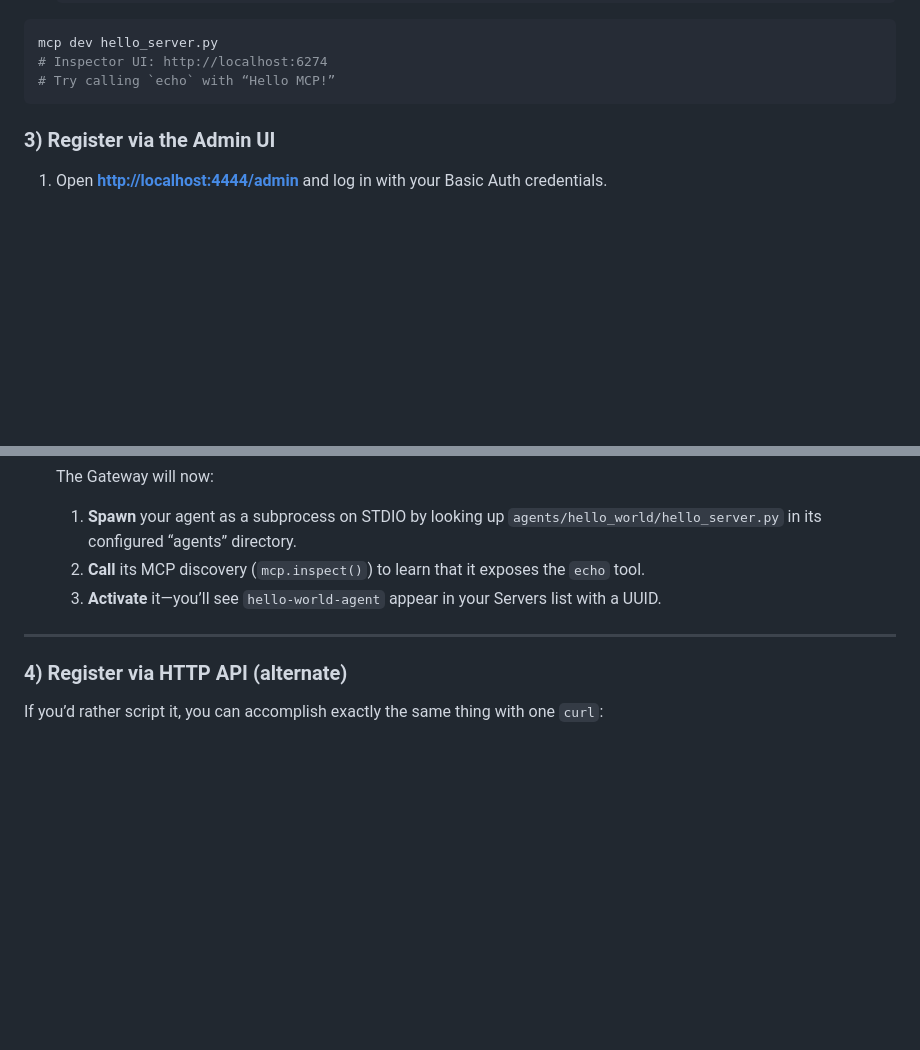
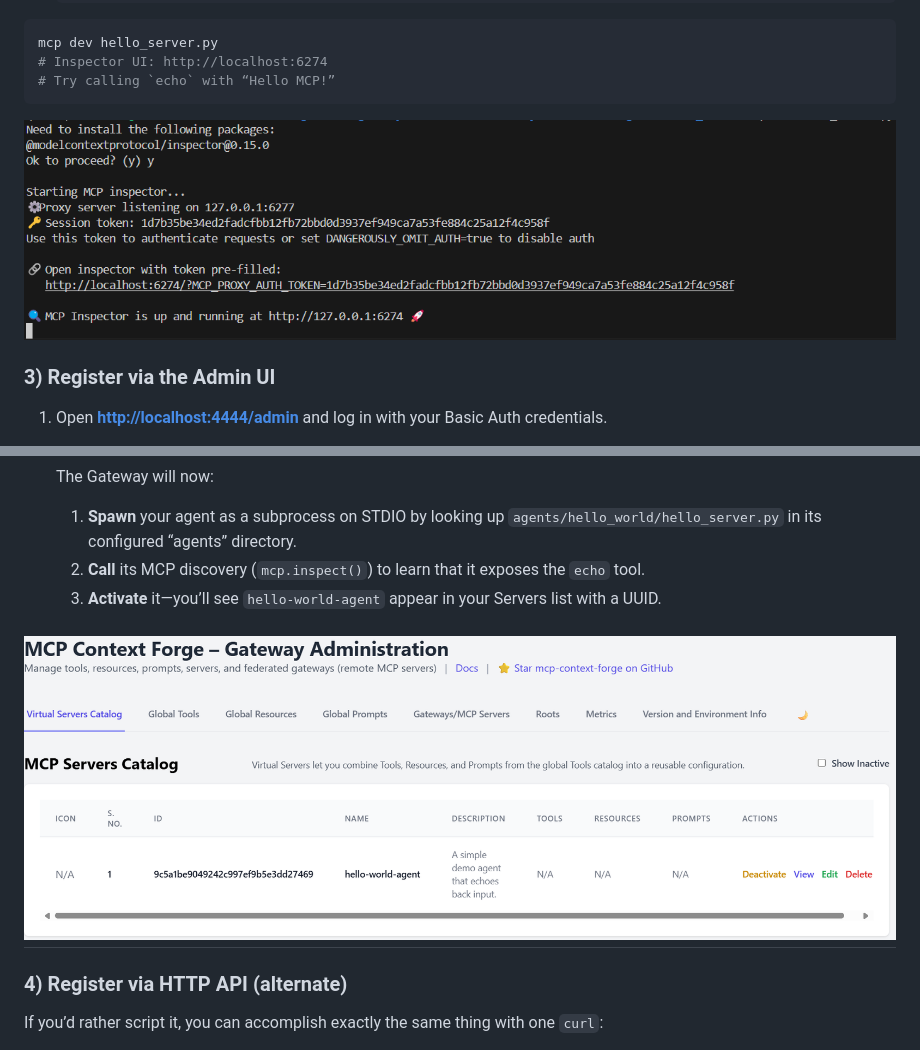
Before and after one commit to ruslanmv/watsonx-agent-to-mcp-gateway, a Markdown page: docs/README.md, 2 parts joined by grey strips. Drawn GitHub-style; blank space fills up the shorter version.

````diff
--- a/docs/README.md
+++ b/docs/README.md
@@ -164,10 +164,7 @@ mcp dev hello_server.py
 # Inspector UI: http://localhost:6274
 # Try calling `echo` with “Hello MCP!”
 ```
-
-
-
-
+![](assets/2025-07-01-09-57-29.png)
 
 ### 3) Register via the Admin UI
 
@@ -217,6 +214,7 @@ mcp dev hello_server.py
    2. **Call** its MCP discovery (`mcp.inspect()`) to learn that it exposes the `echo` tool.
    3. **Activate** it—you’ll see `hello-world-agent` appear in your Servers list with a UUID.
 
+![](assets/2025-07-01-15-50-37.png)
 ---
 
 ### 4) Register via HTTP API (alternate)
````
